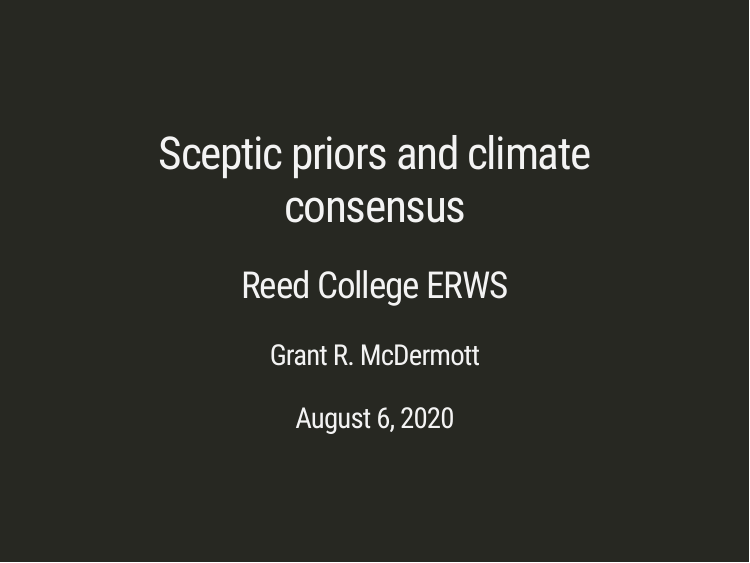
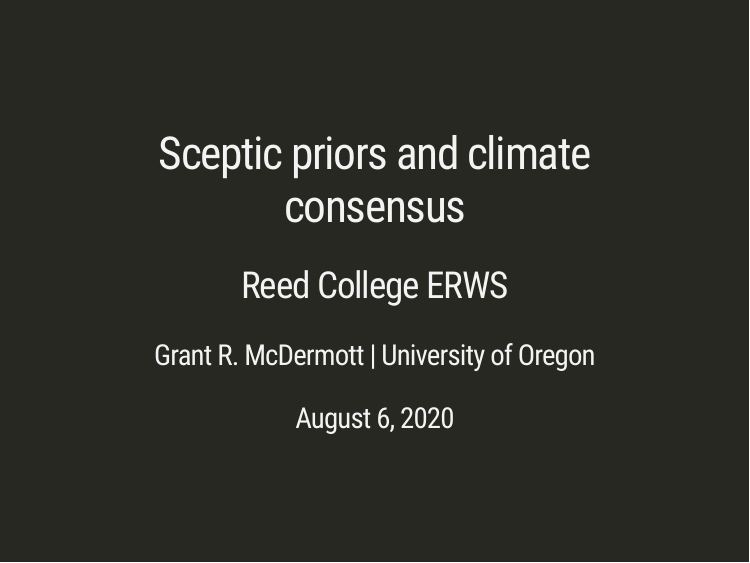
Before and after one commit to grantmcdermott/reed-erws, an R Markdown document (slides.Rmd): page 1 of 32. The pictures show the slides in the output file slides.html that the author committed with the source; the slides are laid out offline by our stand-in for remark.js, each with all of its steps uncovered, in fonts that may differ from those the slides ask for, and without slide numbers, shadows or browser add-ons; a font, style sheet, LaTeX package, included part or bibliography that could not be used is replaced or left out.

Commit message:
affiliation

```diff
--- a/slides.Rmd
+++ b/slides.Rmd
@@ -1,7 +1,7 @@
 ---
 title: "Sceptic priors and climate consensus"
 subtitle: "Reed College ERWS"
-author: "Grant R. McDermott"
+author: "Grant R. McDermott | University of Oregon"
 date: "August 6, 2020"
 output:
   xaringan::moon_reader:
```
Also changed, not shown: slides.html.
